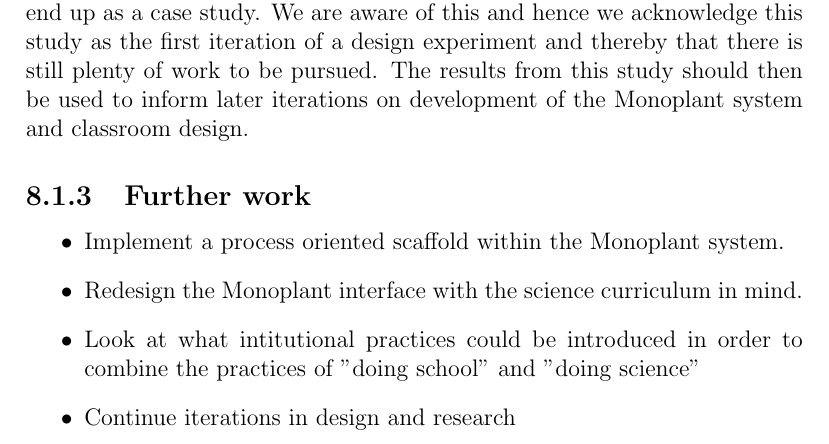
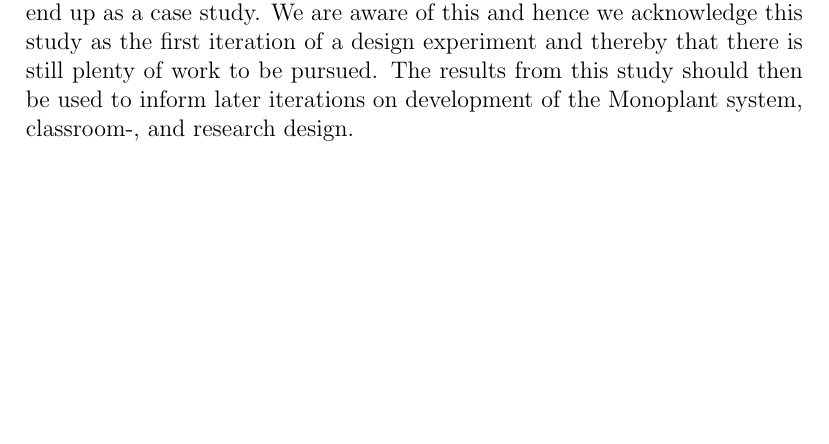
Before and after one commit to sjurlur/master, a LaTeX thesis (document.tex, which reads tex/7_conclusion.tex): part of page 115 of 169, cut so that both start at the same text, the shorter picture padded with empty space. Compiled offline with pdfLaTeX; a LaTeX package or settings file that is missing is left out; a missing bibliography style is replaced by a similar one.

Commit message:
edit conc

```diff
--- a/tex/7_conclusion.tex
+++ b/tex/7_conclusion.tex
@@ -56,13 +56,4 @@ The research conducted in this thesis was directed on high performing students i
 
 The inquiry learning session took place when the students were done with lectures on the textbook chapter concerning photosynthesis. As inquiry learning is normally used in order for students to gain motivation for learning, this process was introduced quite late according to traditional inductive learning methods. While our study proved to be informative, it would be interesting to compare it to a study where Monoplant was introduced before the students learned the peculiarities of the curriculum.
 
-Earlier in this thesis we presented design based research as our research methodology. We have presented a design experiment where we have introduced Monoplant in an educational setting. The contradiction is that design based research is supposed to last over several iterations, and preferably not end up as a case study. We are aware of this and hence we acknowledge this study as the first iteration of a design experiment and thereby that there is still plenty of work to be pursued. The results from this study should then be used to inform later iterations on development of the Monoplant system and classroom design.
-
-\subsection{Further work}
-
-\begin{itemize}
-\item{Implement a process oriented scaffold within the Monoplant system.}
-\item{Redesign the Monoplant interface with the science curriculum in mind.}
-\item{Look at what intitutional practices could be introduced in order to combine the practices of "doing school" and "doing science"}
-\item{Continue iterations in design and research}
-\end{itemize}
+Earlier in this thesis we presented design based research as our research methodology. We have presented a design experiment where we have introduced Monoplant in an educational setting. The contradiction is that design based research is supposed to last over several iterations, and preferably not end up as a case study. We are aware of this and hence we acknowledge this study as the first iteration of a design experiment and thereby that there is still plenty of work to be pursued. The results from this study should then be used to inform later iterations on development of the Monoplant system, classroom-, and research design.
```
